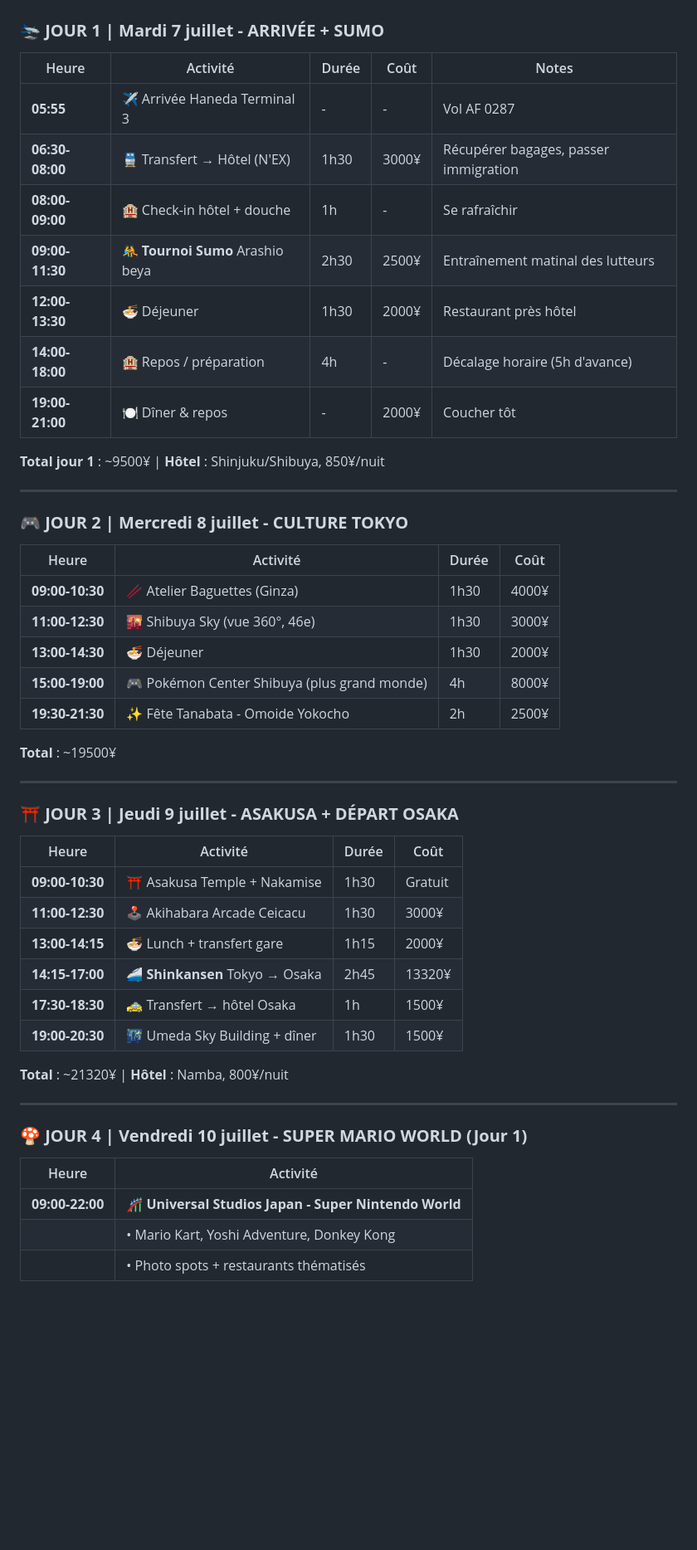
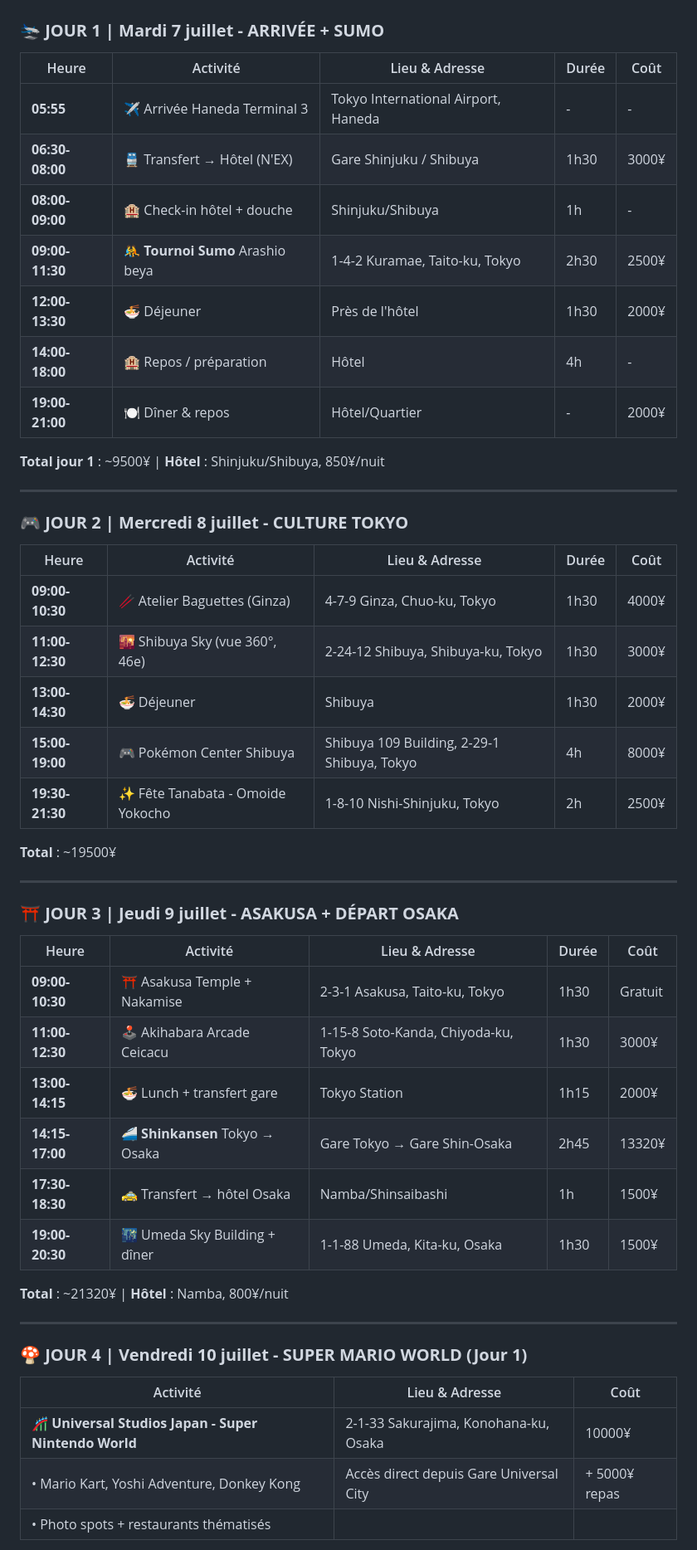
Before and after one commit to azertytr/japon, a Markdown page: README.md, the part around one of its changes. Shown at 83% size. Drawn GitHub-style; blank space fills up the shorter version.

```diff
--- a/README.md
+++ b/README.md
@@ -8,15 +8,15 @@
 
 ### 🛬 **JOUR 1 | Mardi 7 juillet - ARRIVÉE + SUMO**
 
-| Heure | Activité | Durée | Coût | Notes |
-|-------|----------|-------|------|-------|
-| **05:55** | ✈️ Arrivée Haneda Terminal 3 | - | - | Vol AF 0287 |
-| **06:30-08:00** | 🚆 Transfert → Hôtel (N'EX) | 1h30 | 3000¥ | Récupérer bagages, passer immigration |
-| **08:00-09:00** | 🏨 Check-in hôtel + douche | 1h | - | Se rafraîchir |
-| **09:00-11:30** | 🤼 **Tournoi Sumo** Arashio beya | 2h30 | 2500¥ | Entraînement matinal des lutteurs |
-| **12:00-13:30** | 🍜 Déjeuner | 1h30 | 2000¥ | Restaurant près hôtel |
-| **14:00-18:00** | 🏨 Repos / préparation | 4h | - | Décalage horaire (5h d'avance) |
-| **19:00-21:00** | 🍽️ Dîner & repos | - | 2000¥ | Coucher tôt |
+| Heure | Activité | Lieu & Adresse | Durée | Coût |
+|-------|----------|-----------------|-------|------|
+| **05:55** | ✈️ Arrivée Haneda Terminal 3 | Tokyo International Airport, Haneda | - | - |
+| **06:30-08:00** | 🚆 Transfert → Hôtel (N'EX) | Gare Shinjuku / Shibuya | 1h30 | 3000¥ |
+| **08:00-09:00** | 🏨 Check-in hôtel + douche | Shinjuku/Shibuya | 1h | - |
+| **09:00-11:30** | 🤼 **Tournoi Sumo** Arashio beya | 1-4-2 Kuramae, Taito-ku, Tokyo | 2h30 | 2500¥ |
+| **12:00-13:30** | 🍜 Déjeuner | Près de l'hôtel | 1h30 | 2000¥ |
+| **14:00-18:00** | 🏨 Repos / préparation | Hôtel | 4h | - |
+| **19:00-21:00** | 🍽️ Dîner & repos | Hôtel/Quartier | - | 2000¥ |
 
 **Total jour 1** : ~9500¥ | **Hôtel** : Shinjuku/Shibuya, 850¥/nuit
 
@@ -24,13 +24,13 @@
 
 ### 🎮 **JOUR 2 | Mercredi 8 juillet - CULTURE TOKYO**
 
-| Heure | Activité | Durée | Coût |
-|-------|----------|-------|------|
-| **09:00-10:30** | 🥢 Atelier Baguettes (Ginza) | 1h30 | 4000¥ |
-| **11:00-12:30** | 🌇 Shibuya Sky (vue 360°, 46e) | 1h30 | 3000¥ |
-| **13:00-14:30** | 🍜 Déjeuner | 1h30 | 2000¥ |
-| **15:00-19:00** | 🎮 Pokémon Center Shibuya (plus grand monde) | 4h | 8000¥ |
-| **19:30-21:30** | ✨ Fête Tanabata - Omoide Yokocho | 2h | 2500¥ |
+| Heure | Activité | Lieu & Adresse | Durée | Coût |
+|-------|----------|-----------------|-------|------|
+| **09:00-10:30** | 🥢 Atelier Baguettes (Ginza) | 4-7-9 Ginza, Chuo-ku, Tokyo | 1h30 | 4000¥ |
+| **11:00-12:30** | 🌇 Shibuya Sky (vue 360°, 46e) | 2-24-12 Shibuya, Shibuya-ku, Tokyo | 1h30 | 3000¥ |
+| **13:00-14:30** | 🍜 Déjeuner | Shibuya | 1h30 | 2000¥ |
+| **15:00-19:00** | 🎮 Pokémon Center Shibuya | Shibuya 109 Building, 2-29-1 Shibuya, Tokyo | 4h | 8000¥ |
+| **19:30-21:30** | ✨ Fête Tanabata - Omoide Yokocho | 1-8-10 Nishi-Shinjuku, Tokyo | 2h | 2500¥ |
 
 **Total** : ~19500¥
 
@@ -38,14 +38,14 @@
 
 ### ⛩️ **JOUR 3 | Jeudi 9 juillet - ASAKUSA + DÉPART OSAKA**
 
-| Heure | Activité | Durée | Coût |
-|-------|----------|-------|------|
-| **09:00-10:30** | ⛩️ Asakusa Temple + Nakamise | 1h30 | Gratuit |
-| **11:00-12:30** | 🕹️ Akihabara Arcade Ceicacu | 1h30 | 3000¥ |
-| **13:00-14:15** | 🍜 Lunch + transfert gare | 1h15 | 2000¥ |
-| **14:15-17:00** | 🚄 **Shinkansen** Tokyo → Osaka | 2h45 | 13320¥ |
-| **17:30-18:30** | 🚕 Transfert → hôtel Osaka | 1h | 1500¥ |
-| **19:00-20:30** | 🌃 Umeda Sky Building + dîner | 1h30 | 1500¥ |
+| Heure | Activité | Lieu & Adresse | Durée | Coût |
+|-------|----------|-----------------|-------|------|
+| **09:00-10:30** | ⛩️ Asakusa Temple + Nakamise | 2-3-1 Asakusa, Taito-ku, Tokyo | 1h30 | Gratuit |
+| **11:00-12:30** | 🕹️ Akihabara Arcade Ceicacu | 1-15-8 Soto-Kanda, Chiyoda-ku, Tokyo | 1h30 | 3000¥ |
+| **13:00-14:15** | 🍜 Lunch + transfert gare | Tokyo Station | 1h15 | 2000¥ |
+| **14:15-17:00** | 🚄 **Shinkansen** Tokyo → Osaka | Gare Tokyo → Gare Shin-Osaka | 2h45 | 13320¥ |
+| **17:30-18:30** | 🚕 Transfert → hôtel Osaka | Namba/Shinsaibashi | 1h | 1500¥ |
+| **19:00-20:30** | 🌃 Umeda Sky Building + dîner | 1-1-88 Umeda, Kita-ku, Osaka | 1h30 | 1500¥ |
 
 **Total** : ~21320¥ | **Hôtel** : Namba, 800¥/nuit
 
@@ -53,9 +53,9 @@
 
 ### 🍄 **JOUR 4 | Vendredi 10 juillet - SUPER MARIO WORLD (Jour 1)**
 
-| Heure | Activité |
-|-------|----------|
-| **09:00-22:00** | 🎢 **Universal Studios Japan - Super Nintendo World** |
-| | • Mario Kart, Yoshi Adventure, Donkey Kong |
-| | • Photo spots + restaurants thématisés |
+| Activité | Lieu & Adresse | Coût |
+|----------|-----------------|------|
+| 🎢 **Universal Studios Japan - Super Nintendo World** | 2-1-33 Sakurajima, Konohana-ku, Osaka | 10000¥ |
+| • Mario Kart, Yoshi Adventure, Donkey Kong | Accès direct depuis Gare Universal City | + 5000¥ repas |
+| • Photo spots + restaurants thématisés | | |
 
```
Also changed, not shown: other parts of README.md (+69 -55 lines), CLAUDE.md (+71 -55 lines).
